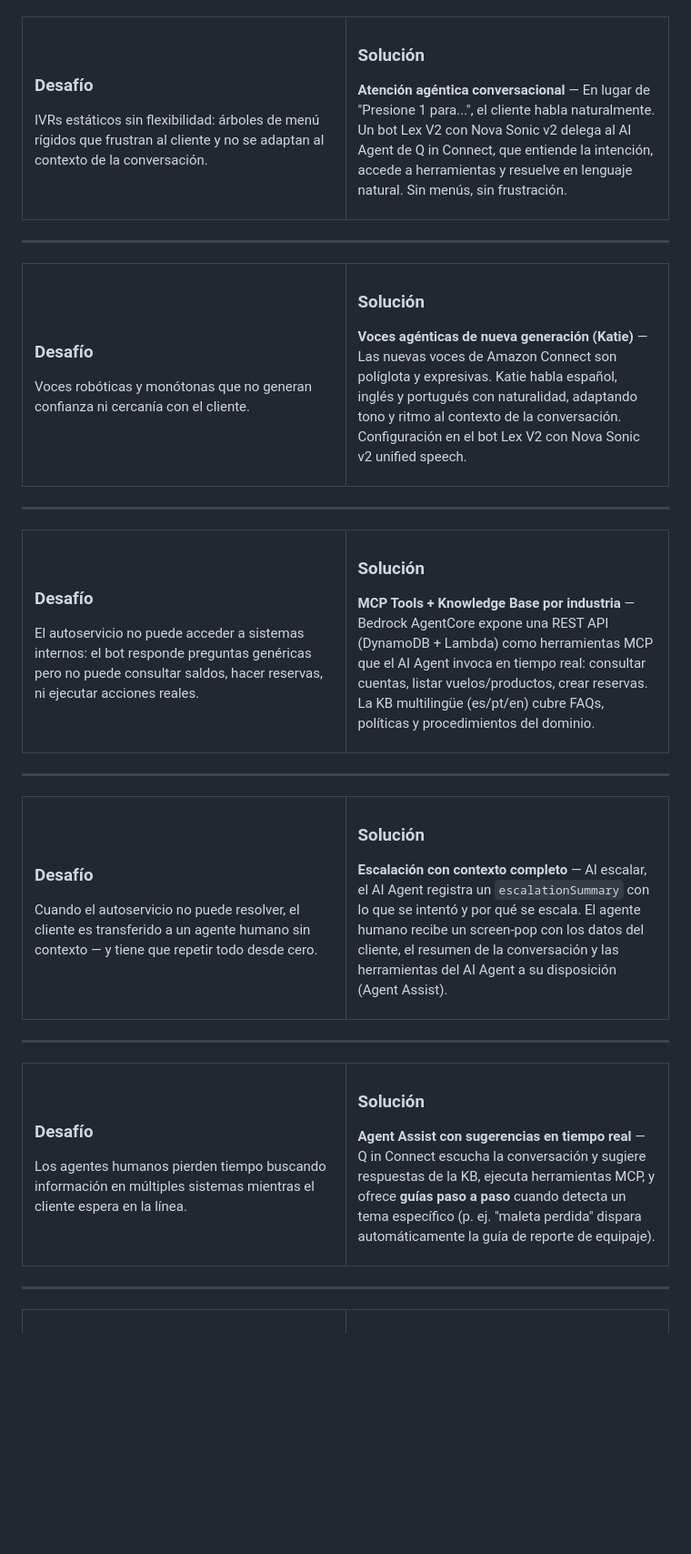
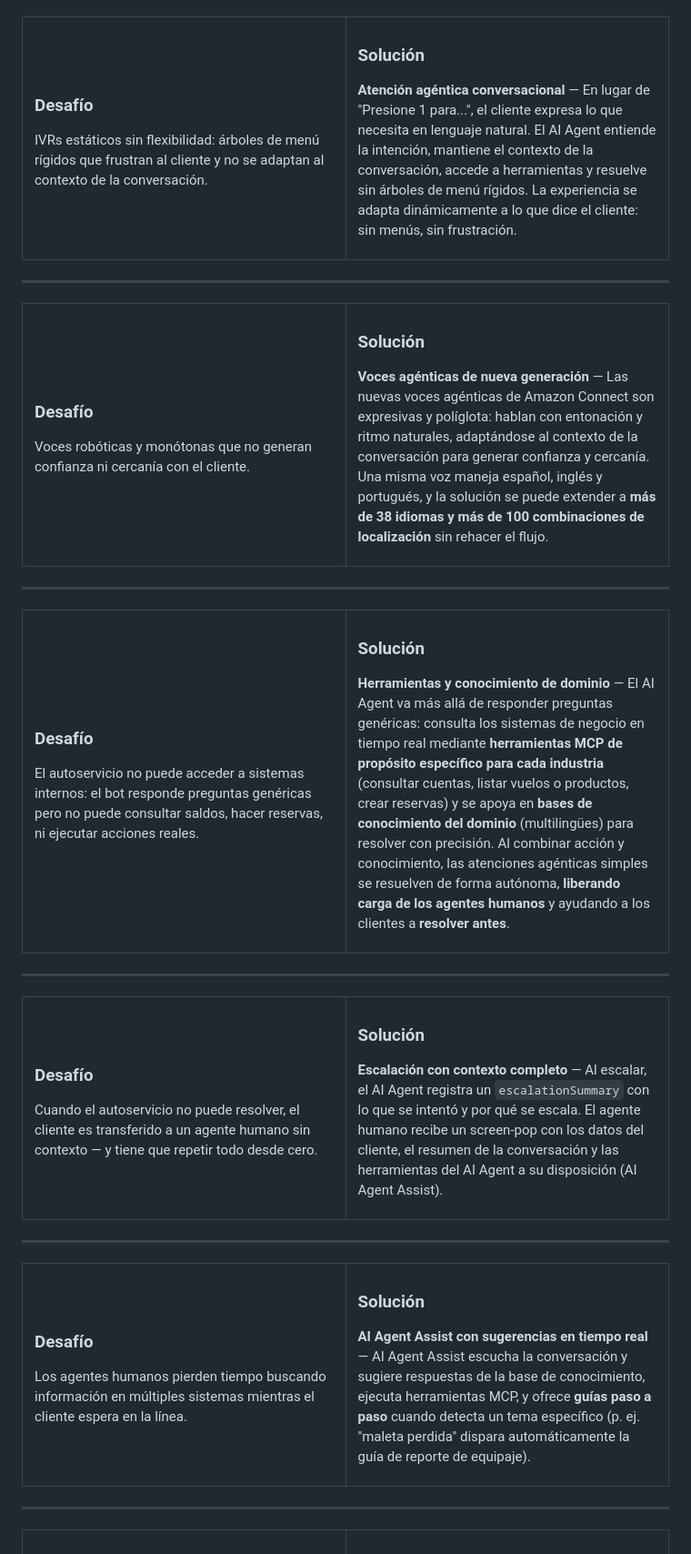
Before and after one commit to ensamblador/connect-customer-industry-poc, a Markdown page: README.md, the part around the change printed below. Shown: that part at 91% size. GitHub-like rendering; blank space fills up the shorter version.

```diff
--- a/README.md
+++ b/README.md
@@ -42,7 +42,7 @@ IVRs estáticos sin flexibilidad: árboles de menú rígidos que frustran al cli
 
 ### Solución
 
-**Atención agéntica conversacional** — En lugar de "Presione 1 para...", el cliente habla naturalmente. Un bot Lex V2 con Nova Sonic v2 delega al AI Agent de Q in Connect, que entiende la intención, accede a herramientas y resuelve en lenguaje natural. Sin menús, sin frustración.
+**Atención agéntica conversacional** — En lugar de "Presione 1 para...", el cliente expresa lo que necesita en lenguaje natural. El AI Agent entiende la intención, mantiene el contexto de la conversación, accede a herramientas y resuelve sin árboles de menú rígidos. La experiencia se adapta dinámicamente a lo que dice el cliente: sin menús, sin frustración.
 
 </td>
 </tr>
@@ -63,7 +63,7 @@ Voces robóticas y monótonas que no generan confianza ni cercanía con el clien
 
 ### Solución
 
-**Voces agénticas de nueva generación (Katie)** — Las nuevas voces de Amazon Connect son políglota y expresivas. Katie habla español, inglés y portugués con naturalidad, adaptando tono y ritmo al contexto de la conversación. Configuración en el bot Lex V2 con Nova Sonic v2 unified speech.
+**Voces agénticas de nueva generación** — Las nuevas voces agénticas de Amazon Connect son expresivas y políglota: hablan con entonación y ritmo naturales, adaptándose al contexto de la conversación para generar confianza y cercanía. Una misma voz maneja español, inglés y portugués, y la solución se puede extender a **más de 38 idiomas y más de 100 combinaciones de localización** sin rehacer el flujo.
 
 </td>
 </tr>
@@ -84,7 +84,7 @@ El autoservicio no puede acceder a sistemas internos: el bot responde preguntas
 
 ### Solución
 
-**MCP Tools + Knowledge Base por industria** — Bedrock AgentCore expone una REST API (DynamoDB + Lambda) como herramientas MCP que el AI Agent invoca en tiempo real: consultar cuentas, listar vuelos/productos, crear reservas. La KB multilingüe (es/pt/en) cubre FAQs, políticas y procedimientos del dominio.
+**Herramientas y conocimiento de dominio** — El AI Agent va más allá de responder preguntas genéricas: consulta los sistemas de negocio en tiempo real mediante **herramientas MCP de propósito específico para cada industria** (consultar cuentas, listar vuelos o productos, crear reservas) y se apoya en **bases de conocimiento del dominio** (multilingües) para resolver con precisión. Al combinar acción y conocimiento, las atenciones agénticas simples se resuelven de forma autónoma, **liberando carga de los agentes humanos** y ayudando a los clientes a **resolver antes**.
 
 </td>
 </tr>
@@ -105,7 +105,7 @@ Cuando el autoservicio no puede resolver, el cliente es transferido a un agente
 
 ### Solución
 
-**Escalación con contexto completo** — Al escalar, el AI Agent registra un `escalationSummary` con lo que se intentó y por qué se escala. El agente humano recibe un screen-pop con los datos del cliente, el resumen de la conversación y las herramientas del AI Agent a su disposición (Agent Assist).
+**Escalación con contexto completo** — Al escalar, el AI Agent registra un `escalationSummary` con lo que se intentó y por qué se escala. El agente humano recibe un screen-pop con los datos del cliente, el resumen de la conversación y las herramientas del AI Agent a su disposición (AI Agent Assist).
 
 </td>
 </tr>
@@ -126,7 +126,7 @@ Los agentes humanos pierden tiempo buscando información en múltiples sistemas
 
 ### Solución
 
-**Agent Assist con sugerencias en tiempo real** — Q in Connect escucha la conversación y sugiere respuestas de la KB, ejecuta herramientas MCP, y ofrece **guías paso a paso** cuando detecta un tema específico (p. ej. "maleta perdida" dispara automáticamente la guía de reporte de equipaje).
+**AI Agent Assist con sugerencias en tiempo real** — AI Agent Assist escucha la conversación y sugiere respuestas de la base de conocimiento, ejecuta herramientas MCP, y ofrece **guías paso a paso** cuando detecta un tema específico (p. ej. "maleta perdida" dispara automáticamente la guía de reporte de equipaje).
 
 </td>
 </tr>
```
Also changed, not shown: other parts of README.md (+22 -31 lines), agentic-cx-telco/DEMO-WALKTHROUGH.md (+77 -0 lines), connec-ai-agents.jpg (added), 14 other files.
